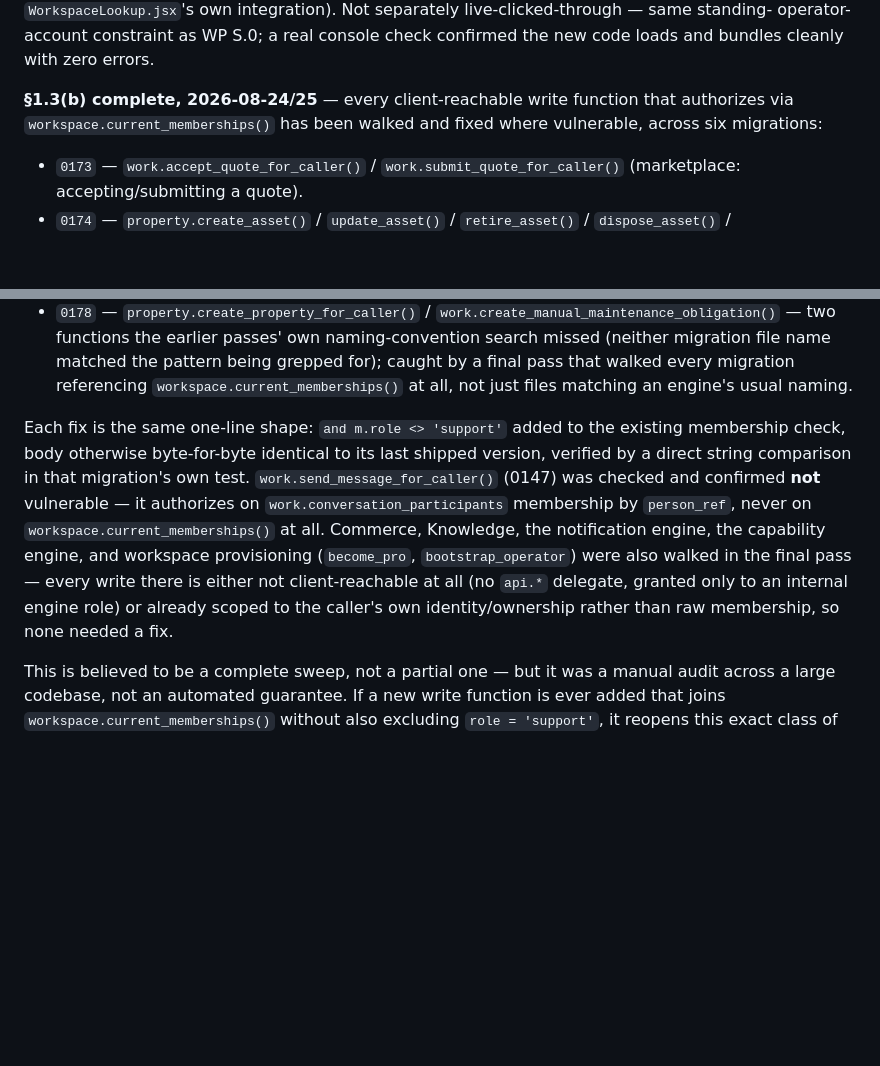
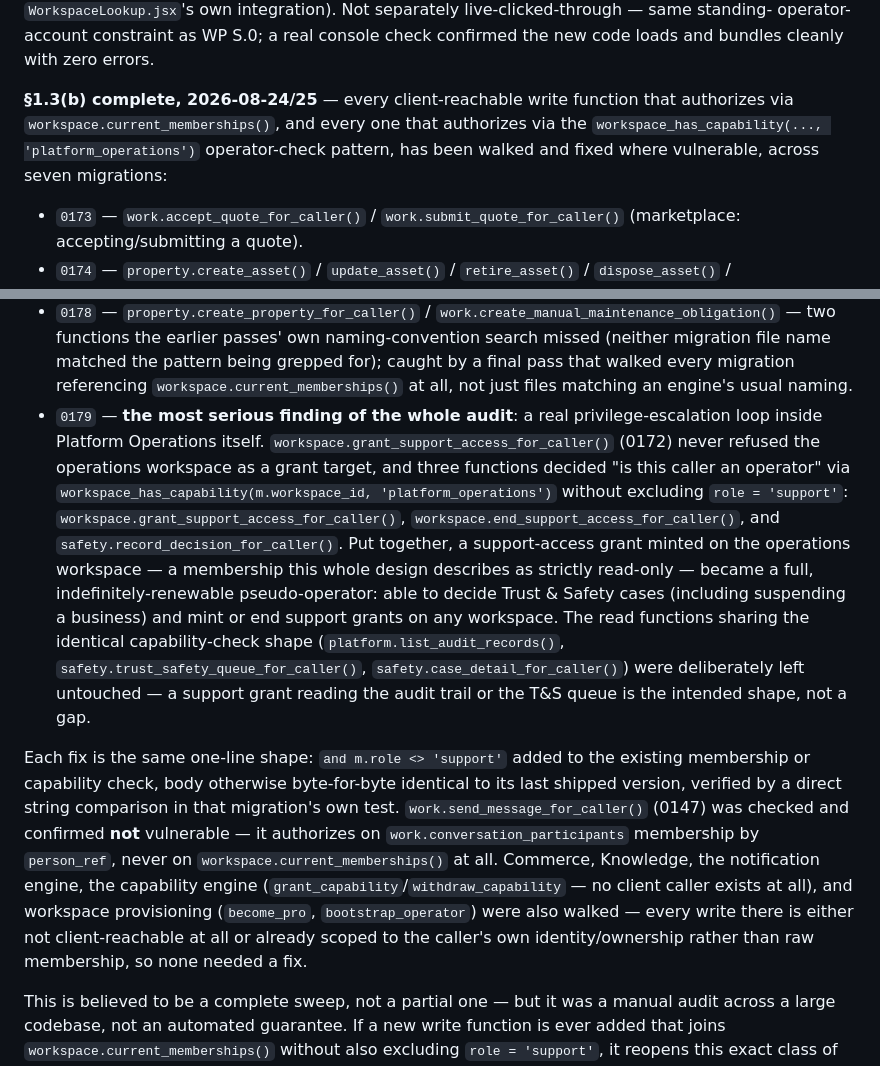
Before and after one commit to FiliusUmbra/klussie, a Markdown page: implementation/SUPPORT_ACCESS_DESIGN.md, 2 parts joined by grey strips. GitHub-like rendering; blank space fills up the shorter version.

Commit message:
Docs: record the operator-control-plane finding (0179) in the audit summary
Adds the seventh migration to §1.3(b)'s own record — the most serious finding of the
whole write-path role audit: a support-access grant minted on the operations
workspace itself could become a full pseudo-operator via three functions that
checked platform_operations without excluding role = 'support'. Names all three
fixed functions and the three read functions deliberately left untouched.

Co-Authored-By: Claude Sonnet 5 <noreply@anthropic.com>

```diff
--- a/implementation/SUPPORT_ACCESS_DESIGN.md
+++ b/implementation/SUPPORT_ACCESS_DESIGN.md
@@ -238,8 +238,10 @@ operator-account constraint as WP S.0; a real console check confirmed
 the new code loads and bundles cleanly with zero errors.
 
 **§1.3(b) complete, 2026-08-24/25** — every client-reachable write
-function that authorizes via `workspace.current_memberships()` has
-been walked and fixed where vulnerable, across six migrations:
+function that authorizes via `workspace.current_memberships()`, and
+every one that authorizes via the `workspace_has_capability(...,
+'platform_operations')` operator-check pattern, has been walked and
+fixed where vulnerable, across seven migrations:
 
 - `0173` — `work.accept_quote_for_caller()` /
   `work.submit_quote_for_caller()` (marketplace: accepting/submitting
@@ -269,20 +271,40 @@ been walked and fixed where vulnerable, across six migrations:
   by a final pass that walked every migration referencing
   `workspace.current_memberships()` at all, not just files matching an
   engine's usual naming.
+- `0179` — **the most serious finding of the whole audit**: a real
+  privilege-escalation loop inside Platform Operations itself.
+  `workspace.grant_support_access_for_caller()` (0172) never refused
+  the operations workspace as a grant target, and three functions
+  decided "is this caller an operator" via
+  `workspace_has_capability(m.workspace_id, 'platform_operations')`
+  without excluding `role = 'support'`:
+  `workspace.grant_support_access_for_caller()`,
+  `workspace.end_support_access_for_caller()`, and
+  `safety.record_decision_for_caller()`. Put together, a support-access
+  grant minted on the operations workspace — a membership this whole
+  design describes as strictly read-only — became a full,
+  indefinitely-renewable pseudo-operator: able to decide Trust & Safety
+  cases (including suspending a business) and mint or end support
+  grants on any workspace. The read functions sharing the identical
+  capability-check shape (`platform.list_audit_records()`,
+  `safety.trust_safety_queue_for_caller()`,
+  `safety.case_detail_for_caller()`) were deliberately left untouched
+  — a support grant reading the audit trail or the T&S queue is the
+  intended shape, not a gap.
 
 Each fix is the same one-line shape: `and m.role <> 'support'` added
-to the existing membership check, body otherwise byte-for-byte
-identical to its last shipped version, verified by a direct string
-comparison in that migration's own test. `work.send_message_for_caller()`
-(0147) was checked and confirmed **not** vulnerable — it authorizes on
-`work.conversation_participants` membership by `person_ref`, never on
-`workspace.current_memberships()` at all. Commerce, Knowledge, the
-notification engine, the capability engine, and workspace provisioning
-(`become_pro`, `bootstrap_operator`) were also walked in the final
-pass — every write there is either not client-reachable at all (no
-`api.*` delegate, granted only to an internal engine role) or already
-scoped to the caller's own identity/ownership rather than raw
-membership, so none needed a fix.
+to the existing membership or capability check, body otherwise
+byte-for-byte identical to its last shipped version, verified by a
+direct string comparison in that migration's own test.
+`work.send_message_for_caller()` (0147) was checked and confirmed
+**not** vulnerable — it authorizes on `work.conversation_participants`
+membership by `person_ref`, never on `workspace.current_memberships()`
+at all. Commerce, Knowledge, the notification engine, the capability
+engine (`grant_capability`/`withdraw_capability` — no client caller
+exists at all), and workspace provisioning (`become_pro`,
+`bootstrap_operator`) were also walked — every write there is either
+not client-reachable at all or already scoped to the caller's own
+identity/ownership rather than raw membership, so none needed a fix.
 
 This is believed to be a complete sweep, not a partial one — but it
 was a manual audit across a large codebase, not an automated
```
